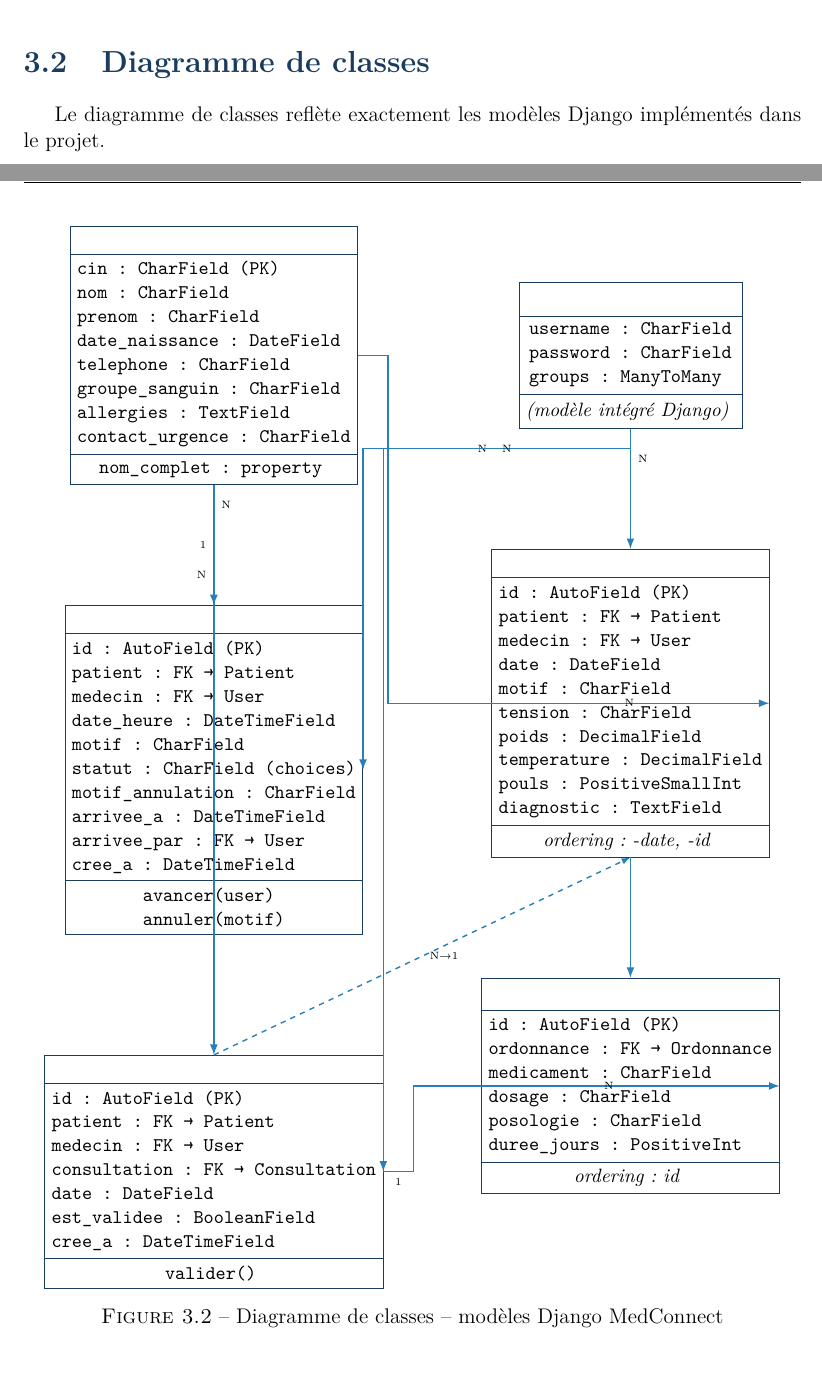
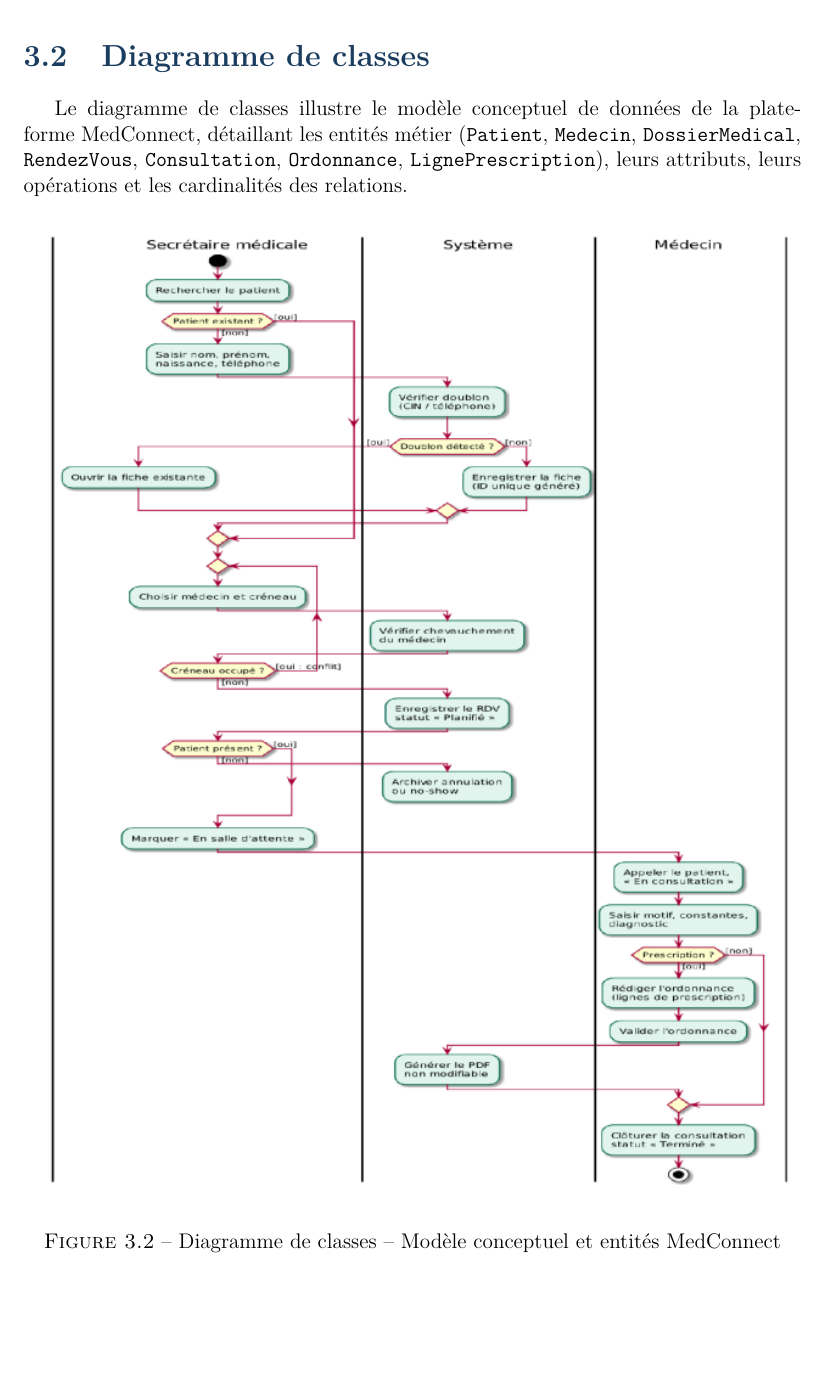
Before and after one commit to AllabouchAnas/MedConnect-WS-IL-EQ12, a LaTeX document (report/main.tex): two parts of pages 14 and 15 of 60 before the commit and part of page 15 of 61 after it, the two joined at a grey line, cut so that both start at the same text. Compiled offline with pdfLaTeX.

Commit message:
docs: integrate official UML diagram images (usecase, classes, activity flow) into report

```diff
--- a/report/main.tex
+++ b/report/main.tex
@@ -34,7 +34,7 @@
 
 % ── Graphiques & figures ───────────────────────────────────
 \usepackage{graphicx}
-\graphicspath{{screenshots/}}
+\graphicspath{{screenshots/}{./}}
 \usepackage{float}
 \usepackage{caption}
 \usepackage{subcaption}
@@ -612,124 +566,13 @@ Le diagramme ci-dessous représente les cas d'utilisation des deux acteurs princ
 
 \section{Diagramme de classes}
 
-Le diagramme de classes reflète exactement les modèles Django implémentés dans le projet.
-
-\begin{figure}[H]
-\centering
-\begin{tikzpicture}[node distance=1.6cm and 2.4cm]
-
-  % ── Patient ───────────────────────────────────
-  \node[classbox] (patient) {
-    \textbf{\color{white} Patient}
-    \nodepart{two}
-    \texttt{cin : CharField (PK)}\\
-    \texttt{nom : CharField}\\
-    \texttt{prenom : CharField}\\
-    \texttt{date\_naissance : DateField}\\
-    \texttt{telephone : CharField}\\
-    \texttt{groupe\_sanguin : CharField}\\
-    \texttt{allergies : TextField}\\
-    \texttt{contact\_urgence : CharField}
-    \nodepart{three}
-    \texttt{nom\_complet : property}
-  };
-
-  % ── User (Django) ─────────────────────────────
-  \node[classbox, right=3.2cm of patient] (user) {
-    \textbf{\color{white} User (Django)}
-    \nodepart{two}
-    \texttt{username : CharField}\\
-    \texttt{password : CharField}\\
-    \texttt{groups : ManyToMany}
-    \nodepart{three}
-    \textit{(modèle intégré Django)}
-  };
-
-  % ── RendezVous ────────────────────────────────
-  \node[classbox, below=2.4cm of patient] (rdv) {
-    \textbf{\color{white} RendezVous}
-    \nodepart{two}
-    \texttt{id : AutoField (PK)}\\
-    \texttt{patient : FK → Patient}\\
-    \texttt{medecin : FK → User}\\
-    \texttt{date\_heure : DateTimeField}\\
-    \texttt{motif : CharField}\\
-    \texttt{statut : CharField (choices)}\\
-    \texttt{motif\_annulation : CharField}\\
-    \texttt{arrivee\_a : DateTimeField}\\
-    \texttt{arrivee\_par : FK → User}\\
-    \texttt{cree\_a : DateTimeField}
-    \nodepart{three}
-    \texttt{avancer(user)}\\
-    \texttt{annuler(motif)}
-  };
-
-  % ── Consultation ──────────────────────────────
-  \node[classbox, below=2.4cm of user] (consult) {
-    \textbf{\color{white} Consultation}
-    \nodepart{two}
-    \texttt{id : AutoField (PK)}\\
-    \texttt{patient : FK → Patient}\\
-    \texttt{medecin : FK → User}\\
-    \texttt{date : DateField}\\
-    \texttt{motif : CharField}\\
-    \texttt{tension : CharField}\\
-    \texttt{poids : DecimalField}\\
-    \texttt{temperature : DecimalField}\\
-    \texttt{pouls : PositiveSmallInt}\\
-    \texttt{diagnostic : TextField}
-    \nodepart{three}
-    \textit{ordering: -date, -id}
-  };
-
-  % ── Ordonnance ────────────────────────────────
-  \node[classbox, below=2.4cm of rdv] (ordonnance) {
-    \textbf{\color{white} Ordonnance}
-    \nodepart{two}
-    \texttt{id : AutoField (PK)}\\
-    \texttt{patient : FK → Patient}\\
-    \texttt{medecin : FK → User}\\
-    \texttt{consultation : FK → Consultation}\\
-    \texttt{date : DateField}\\
-    \texttt{est\_validee : BooleanField}\\
-    \texttt{cree\_a : DateTimeField}
-    \nodepart{three}
-    \texttt{valider()}
-  };
-
-  % ── LigneOrdonnance ───────────────────────────
-  \node[classbox, below=2.4cm of consult] (ligne) {
-    \textbf{\color{white} LigneOrdonnance}
-    \nodepart{two}
-    \texttt{id : AutoField (PK)}\\
-    \texttt{ordonnance : FK → Ordonnance}\\
-    \texttt{medicament : CharField}\\
-    \texttt{dosage : CharField}\\
-    \texttt{posologie : CharField}\\
-    \texttt{duree\_jours : PositiveInt}
-    \nodepart{three}
-    \textit{ordering: id}
-  };
-
-  % ── Relations ─────────────────────────────────
-  % Patient -> RendezVous (1..N)
-  \draw[assoc] (patient.south) -- node[left,font=\tiny]{1} (rdv.north) node[left,font=\tiny,near end]{N};
-  % Patient -> Consultation (1..N)
-  \draw[assoc] (patient.east) -- ++(0.6,0) |- node[right,font=\tiny,pos=0.8]{N} (consult.east);
-  % Patient -> Ordonnance (1..N)
-  \draw[assoc] (patient.south) -- ++(0,-0.4) -| node[right,font=\tiny,near start]{N} (ordonnance.north);
-  % User -> RendezVous medecin
-  \draw[assoc] (user.south) -- ++(0,-0.4) -| node[right,font=\tiny,pos=0.3]{N} (rdv.east);
-  % User -> Consultation
-  \draw[assoc] (user.south) -- (consult.north) node[right,font=\tiny,near start]{N};
-  % User -> Ordonnance
-  \draw[assoc] (user.south) -- ++(0,-0.4) -| node[near start,font=\tiny]{N} (ordonnance.east);
-  % Consultation -> Ordonnance (1..N)
-  \draw[assoc] (consult.south) -- (ligne.north) node[right,font=\tiny,near start]{};
-  \draw[assoc] (ordonnance.east) -- node[below,font=\tiny]{1} ++(0.6,0) |- node[right,font=\tiny,near end]{N} (ligne.east);
-  % Consultation -> Ordonnance FK
-  \draw[dlink] (ordonnance.north) -- node[right,font=\tiny]{N→1} (consult.south);
-
-\end{tikzpicture}
-\caption{Diagramme de classes – modèles Django MedConnect}
+Le diagramme de classes illustre le modèle conceptuel de données de la plateforme MedConnect, détaillant les entités métier (\texttt{Patient}, \texttt{Medecin}, \texttt{DossierMedical}, \texttt{RendezVous}, \texttt{Consultation}, \texttt{Ordonnance}, \texttt{LignePrescription}), leurs attributs, leurs opérations et les cardinalités des relations.
+
+\begin{figure}[H]
+\centering
+\includegraphics[width=\textwidth]{uml_classes.png}
+\caption{Diagramme de classes – Modèle conceptuel et entités MedConnect}
 \label{fig:uml-classes}
+\end{figure}
+
+\section{Diagramme d'activité – Flux métier et parcours patient}
```
Also changed, not shown: report/screenshots/uml_activite.jpg (added), report/screenshots/uml_classes.png (added), report/screenshots/uml_usecase.jpg (added), report/uml_activite.jpg (added), report/uml_classes.png (added), report/uml_usecase.jpg (added), report/main.tex (64 more changed lines).
